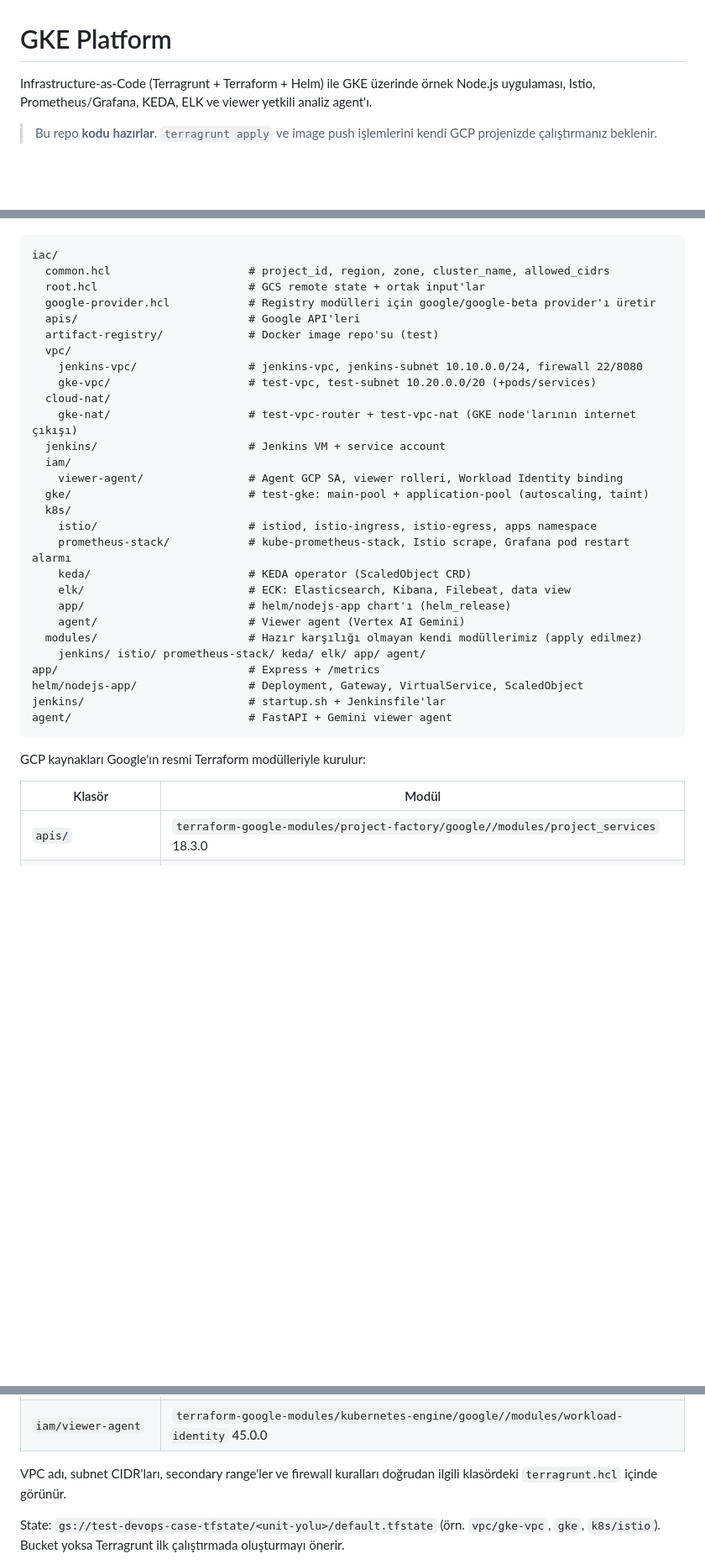
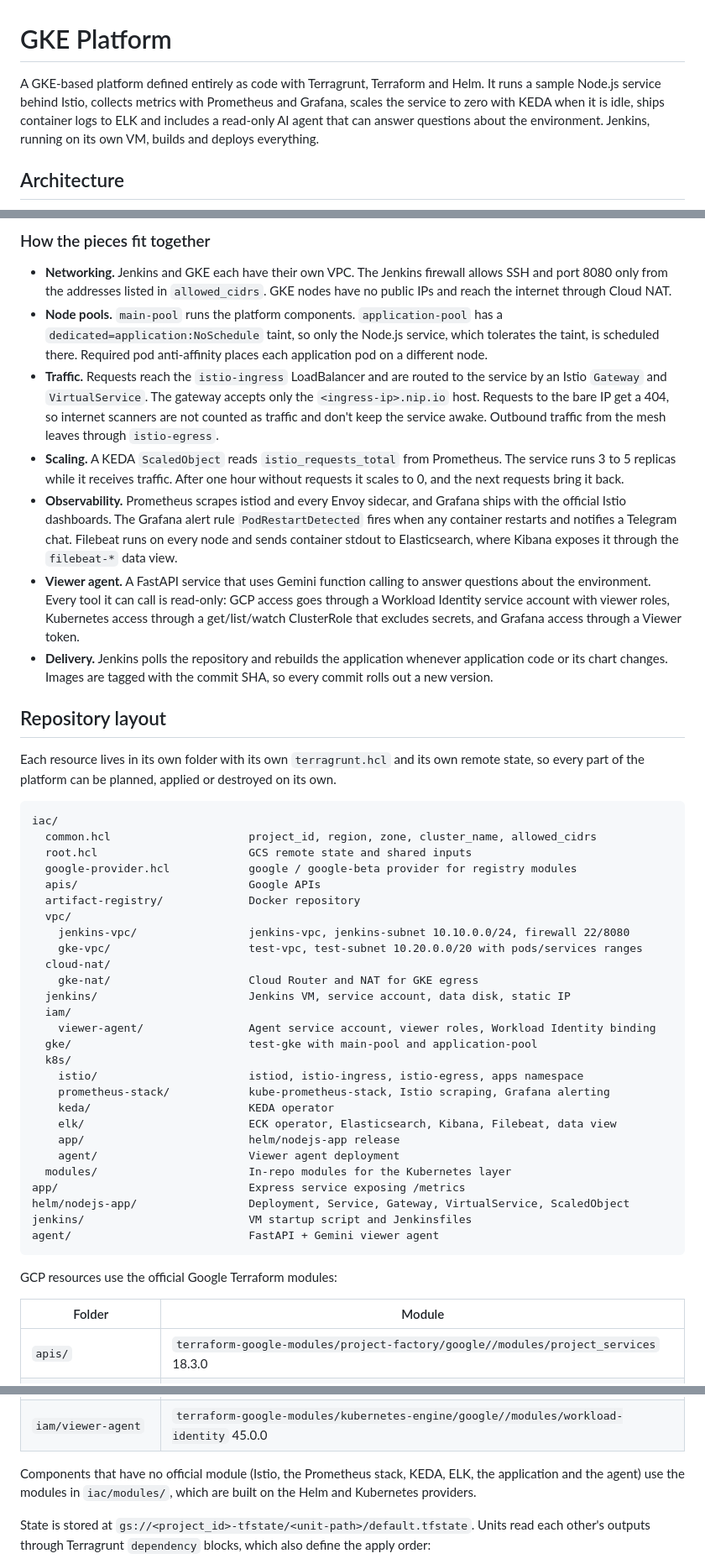
Before and after one commit to ensarkol/gke-platform, a Markdown page: README.md, 3 parts joined by grey strips. Shown at 84% size. Drawn GitHub-style; blank space fills up the shorter version.

````diff
--- a/README.md
+++ b/README.md
@@ -1,6 +1,6 @@
 # GKE Platform
 
-Infrastructure-as-Code (Terragrunt + Terraform + Helm) ile GKE üzerinde örnek Node.js uygulaması, Istio, Prometheus/Grafana, KEDA, ELK ve viewer yetkili analiz agent'ı.
+A GKE-based platform defined entirely as code with Terragrunt, Terraform and Helm. It runs a sample Node.js service behind Istio, collects metrics with Prometheus and Grafana, scales the service to zero with KEDA when it is idle, ships container logs to ELK and includes a read-only AI agent that can answer questions about the environment. Jenkins, running on its own VM, builds and deploys everything.
 
-> Bu repo **kodu hazırlar**. `terragrunt apply` ve image push işlemlerini kendi GCP projenizde çalıştırmanız beklenir.
+## Architecture
 
@@ -10,38 +62,50 @@ Her kaynak kendi klasöründe, kendi `terragrunt.hcl`'i ve kendi state'i ile dur
+### How the pieces fit together
+
+- **Networking.** Jenkins and GKE each have their own VPC. The Jenkins firewall allows SSH and port 8080 only from the addresses listed in `allowed_cidrs`. GKE nodes have no public IPs and reach the internet through Cloud NAT.
+- **Node pools.** `main-pool` runs the platform components. `application-pool` has a `dedicated=application:NoSchedule` taint, so only the Node.js service, which tolerates the taint, is scheduled there. Required pod anti-affinity places each application pod on a different node.
+- **Traffic.** Requests reach the `istio-ingress` LoadBalancer and are routed to the service by an Istio `Gateway` and `VirtualService`. The gateway accepts only the `<ingress-ip>.nip.io` host. Requests to the bare IP get a 404, so internet scanners are not counted as traffic and don't keep the service awake. Outbound traffic from the mesh leaves through `istio-egress`.
+- **Scaling.** A KEDA `ScaledObject` reads `istio_requests_total` from Prometheus. The service runs 3 to 5 replicas while it receives traffic. After one hour without requests it scales to 0, and the next requests bring it back.
+- **Observability.** Prometheus scrapes istiod and every Envoy sidecar, and Grafana ships with the official Istio dashboards. The Grafana alert rule `PodRestartDetected` fires when any container restarts and notifies a Telegram chat. Filebeat runs on every node and sends container stdout to Elasticsearch, where Kibana exposes it through the `filebeat-*` data view.
+- **Viewer agent.** A FastAPI service that uses Gemini function calling to answer questions about the environment. Every tool it can call is read-only: GCP access goes through a Workload Identity service account with viewer roles, Kubernetes access through a get/list/watch ClusterRole that excludes secrets, and Grafana access through a Viewer token.
+- **Delivery.** Jenkins polls the repository and rebuilds the application whenever application code or its chart changes. Images are tagged with the commit SHA, so every commit rolls out a new version.
+
+## Repository layout
+
+Each resource lives in its own folder with its own `terragrunt.hcl` and its own remote state, so every part of the platform can be planned, applied or destroyed on its own.
 
 ```text
 iac/
-  common.hcl                     # project_id, region, zone, cluster_name, allowed_cidrs
-  root.hcl                       # GCS remote state + ortak input'lar
-  google-provider.hcl            # Registry modülleri için google/google-beta provider'ı üretir
-  apis/                          # Google API'leri
-  artifact-registry/             # Docker image repo'su (test)
+  common.hcl                     project_id, region, zone, cluster_name, allowed_cidrs
+  root.hcl                       GCS remote state and shared inputs
+  google-provider.hcl            google / google-beta provider for registry modules
+  apis/                          Google APIs
+  artifact-registry/             Docker repository
   vpc/
-    jenkins-vpc/                 # jenkins-vpc, jenkins-subnet 10.10.0.0/24, firewall 22/8080
-    gke-vpc/                     # test-vpc, test-subnet 10.20.0.0/20 (+pods/services)
+    jenkins-vpc/                 jenkins-vpc, jenkins-subnet 10.10.0.0/24, firewall 22/8080
+    gke-vpc/                     test-vpc, test-subnet 10.20.0.0/20 with pods/services ranges
   cloud-nat/
-    gke-nat/                     # test-vpc-router + test-vpc-nat (GKE node'larının internet çıkışı)
-  jenkins/                       # Jenkins VM + service account
+    gke-nat/                     Cloud Router and NAT for GKE egress
+  jenkins/                       Jenkins VM, service account, data disk, static IP
   iam/
-    viewer-agent/                # Agent GCP SA, viewer rolleri, Workload Identity binding
-  gke/                           # test-gke: main-pool + application-pool (autoscaling, taint)
+    viewer-agent/                Agent service account, viewer roles, Workload Identity binding
+  gke/                           test-gke with main-pool and application-pool
   k8s/
-    istio/                       # istiod, istio-ingress, istio-egress, apps namespace
-    prometheus-stack/            # kube-prometheus-stack, Istio scrape, Grafana pod restart alarmı
-    keda/                        # KEDA operator (ScaledObject CRD)
-    elk/                         # ECK: Elasticsearch, Kibana, Filebeat, data view
-    app/                         # helm/nodejs-app chart'ı (helm_release)
-    agent/                       # Viewer agent (Vertex AI Gemini)
-  modules/                       # Hazır karşılığı olmayan kendi modüllerimiz (apply edilmez)
-    jenkins/ istio/ prometheus-stack/ keda/ elk/ app/ agent/
-app/                             # Express + /metrics
-helm/nodejs-app/                 # Deployment, Gateway, VirtualService, ScaledObject
-jenkins/                         # startup.sh + Jenkinsfile'lar
-agent/                           # FastAPI + Gemini viewer agent
+    istio/                       istiod, istio-ingress, istio-egress, apps namespace
+    prometheus-stack/            kube-prometheus-stack, Istio scraping, Grafana alerting
+    keda/                        KEDA operator
+    elk/                         ECK operator, Elasticsearch, Kibana, Filebeat, data view
+    app/                         helm/nodejs-app release
+    agent/                       Viewer agent deployment
+  modules/                       In-repo modules for the Kubernetes layer
+app/                             Express service exposing /metrics
+helm/nodejs-app/                 Deployment, Service, Gateway, VirtualService, ScaledObject
+jenkins/                         VM startup script and Jenkinsfiles
+agent/                           FastAPI + Gemini viewer agent
 ```
 
-GCP kaynakları Google'ın resmi Terraform modülleriyle kurulur:
+GCP resources use the official Google Terraform modules:
 
-| Klasör | Modül |
+| Folder | Module |
 |---|---|
 | `apis/` | `terraform-google-modules/project-factory/google//modules/project_services` 18.3.0 |
 | `artifact-registry/` | `GoogleCloudPlatform/artifact-registry/google` 0.8.2 |
@@ -50,7 +114,7 @@ GCP kaynakları Google'ın resmi Terraform modülleriyle kurulur:
 | `gke/` | `terraform-google-modules/kubernetes-engine/google` 45.0.0 |
 | `iam/viewer-agent` | `terraform-google-modules/kubernetes-engine/google//modules/workload-identity` 45.0.0 |
 
-VPC adı, subnet CIDR'ları, secondary range'ler ve firewall kuralları doğrudan ilgili klasördeki `terragrunt.hcl` içinde görünür.
+Components that have no official module (Istio, the Prometheus stack, KEDA, ELK, the application and the agent) use the modules in `iac/modules/`, which are built on the Helm and Kubernetes providers.
 
-State: `gs://test-devops-case-tfstate/<unit-yolu>/default.tfstate` (örn. `vpc/gke-vpc`, `gke`, `k8s/istio`). Bucket yoksa Terragrunt ilk çalıştırmada oluşturmayı önerir.
+State is stored at `gs://<project_id>-tfstate/<unit-path>/default.tfstate`. Units read each other's outputs through Terragrunt `dependency` blocks, which also define the apply order:
 
````
Also changed, not shown: other parts of README.md (+139 -89 lines).
